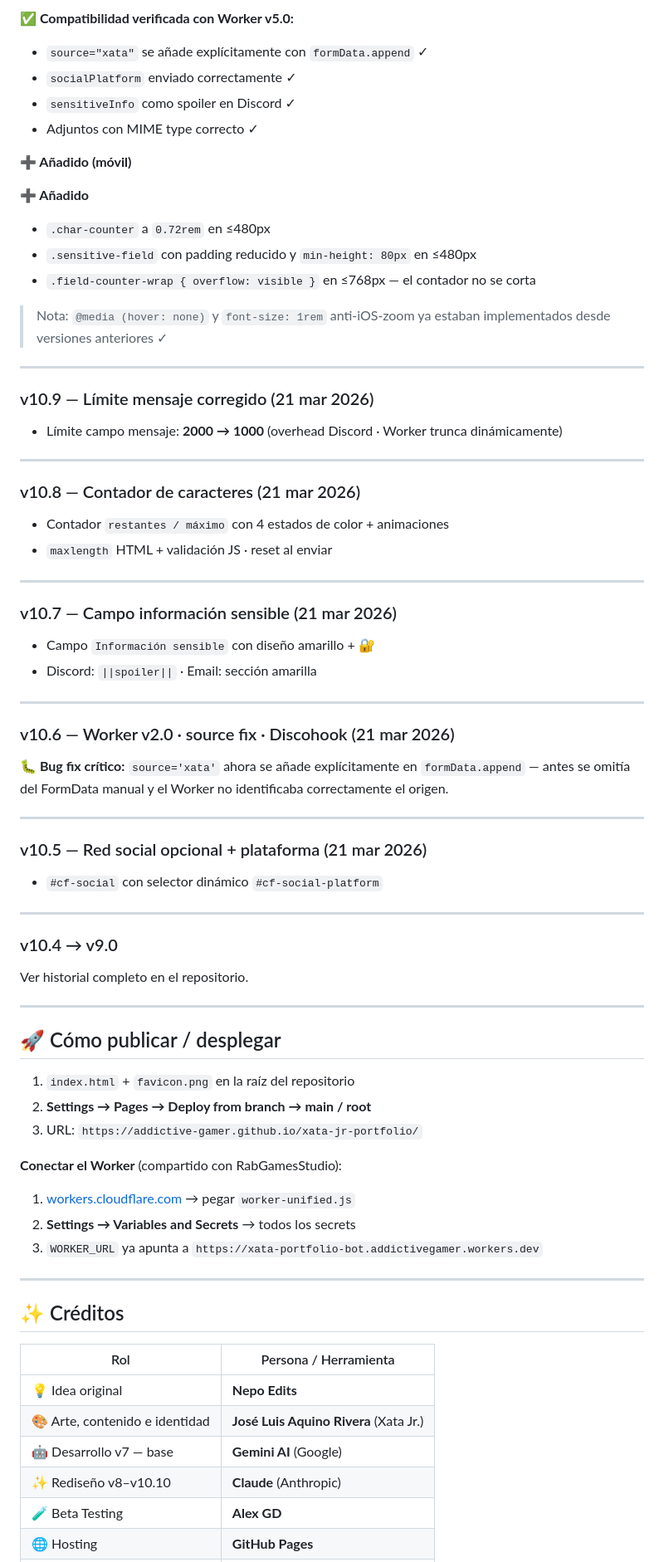
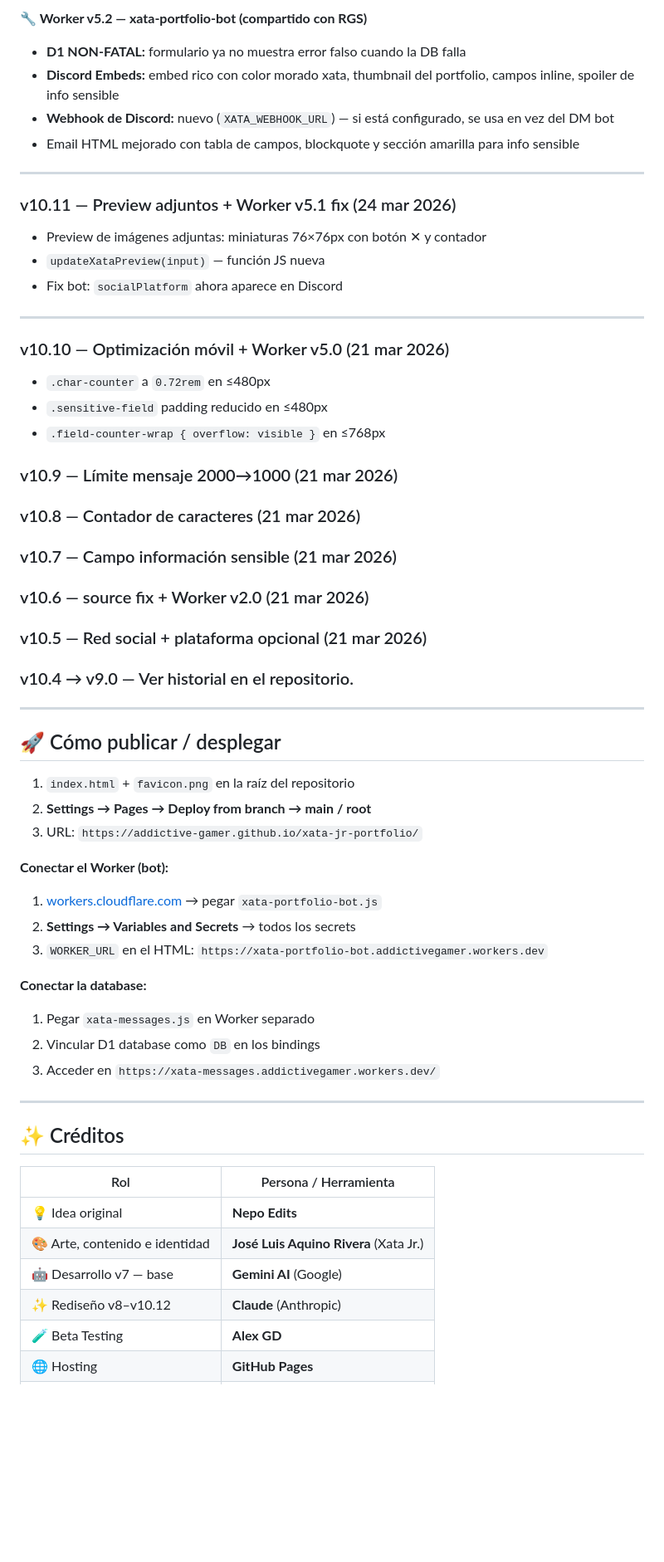
Before and after one commit to addictive-gamer/xata-jr-portfolio, a Markdown page: README.md, the part around one of its changes. Shown at 83% size. Drawn GitHub-style; blank space fills up the shorter version.

```diff
--- a/README.md
+++ b/README.md
@@ -255,56 +252,32 @@ Borde amarillo tenue, ícono 🔐, disclaimer bilingüe. Discord: `||spoiler||`.
 
-**✅ Compatibilidad verificada con Worker v5.0:**
-- `source="xata"` se añade explícitamente con `formData.append` ✓
-- `socialPlatform` enviado correctamente ✓
-- `sensitiveInfo` como spoiler en Discord ✓
-- Adjuntos con MIME type correcto ✓
-
-**➕ Añadido (móvil)**
-
-**➕ Añadido**
-- `.char-counter` a `0.72rem` en ≤480px
-- `.sensitive-field` con padding reducido y `min-height: 80px` en ≤480px
-- `.field-counter-wrap { overflow: visible }` en ≤768px — el contador no se corta
-
-> Nota: `@media (hover: none)` y `font-size: 1rem` anti-iOS-zoom ya estaban implementados desde versiones anteriores ✓
+**🔧 Worker v5.2 — xata-portfolio-bot (compartido con RGS)**
+- **D1 NON-FATAL:** formulario ya no muestra error falso cuando la DB falla
+- **Discord Embeds:** embed rico con color morado xata, thumbnail del portfolio, campos inline, spoiler de info sensible
+- **Webhook de Discord:** nuevo (`XATA_WEBHOOK_URL`) — si está configurado, se usa en vez del DM bot
+- Email HTML mejorado con tabla de campos, blockquote y sección amarilla para info sensible
 
 ---
 
-### v10.9 — Límite mensaje corregido (21 mar 2026)
+### v10.11 — Preview adjuntos + Worker v5.1 fix (24 mar 2026)
 
-- Límite campo mensaje: **2000 → 1000** (overhead Discord · Worker trunca dinámicamente)
+- Preview de imágenes adjuntas: miniaturas 76×76px con botón ✕ y contador
+- `updateXataPreview(input)` — función JS nueva
+- Fix bot: `socialPlatform` ahora aparece en Discord
 
 ---
 
+### v10.10 — Optimización móvil + Worker v5.0 (21 mar 2026)
+
+- `.char-counter` a `0.72rem` en ≤480px
+- `.sensitive-field` padding reducido en ≤480px
+- `.field-counter-wrap { overflow: visible }` en ≤768px
+
+### v10.9 — Límite mensaje 2000→1000 (21 mar 2026)
 ### v10.8 — Contador de caracteres (21 mar 2026)
-
-- Contador `restantes / máximo` con 4 estados de color + animaciones
-- `maxlength` HTML + validación JS · reset al enviar
-
----
-
 ### v10.7 — Campo información sensible (21 mar 2026)
-
-- Campo `Información sensible` con diseño amarillo + 🔐
-- Discord: `||spoiler||` · Email: sección amarilla
-
----
-
-### v10.6 — Worker v2.0 · source fix · Discohook (21 mar 2026)
-
-**🐛 Bug fix crítico:** `source='xata'` ahora se añade explícitamente en `formData.append` — antes se omitía del FormData manual y el Worker no identificaba correctamente el origen.
-
----
-
-### v10.5 — Red social opcional + plataforma (21 mar 2026)
-
-- `#cf-social` con selector dinámico `#cf-social-platform`
-
----
-
-### v10.4 → v9.0
-
-Ver historial completo en el repositorio.
+### v10.6 — source fix + Worker v2.0 (21 mar 2026)
+### v10.5 — Red social + plataforma opcional (21 mar 2026)
+### v10.4 → v9.0 — Ver historial en el repositorio.
 
 ---
 
@@ -314,10 +287,15 @@ Ver historial completo en el repositorio.
 2. **Settings → Pages → Deploy from branch → main / root**
 3. URL: `https://addictive-gamer.github.io/xata-jr-portfolio/`
 
-**Conectar el Worker** (compartido con RabGamesStudio):
-1. [workers.cloudflare.com](https://workers.cloudflare.com) → pegar `worker-unified.js`
+**Conectar el Worker (bot):**
+1. [workers.cloudflare.com](https://workers.cloudflare.com) → pegar `xata-portfolio-bot.js`
 2. **Settings → Variables and Secrets** → todos los secrets
-3. `WORKER_URL` ya apunta a `https://xata-portfolio-bot.addictivegamer.workers.dev`
+3. `WORKER_URL` en el HTML: `https://xata-portfolio-bot.addictivegamer.workers.dev`
+
+**Conectar la database:**
+1. Pegar `xata-messages.js` en Worker separado
+2. Vincular D1 database como `DB` en los bindings
+3. Acceder en `https://xata-messages.addictivegamer.workers.dev/`
 
 ---
 
@@ -328,7 +306,7 @@ Ver historial completo en el repositorio.
 | 💡 Idea original | **Nepo Edits** |
 | 🎨 Arte, contenido e identidad | **José Luis Aquino Rivera** (Xata Jr.) |
 | 🤖 Desarrollo v7 — base | **Gemini AI** (Google) |
-| ✨ Rediseño v8–v10.10 | **Claude** (Anthropic) |
+| ✨ Rediseño v8–v10.12 | **Claude** (Anthropic) |
 | 🧪 Beta Testing | **Alex GD** |
 | 🌐 Hosting | **GitHub Pages** |
 | 📧 Emails | **Resend** |
```
Also changed, not shown: other parts of README.md (+73 -76 lines).
